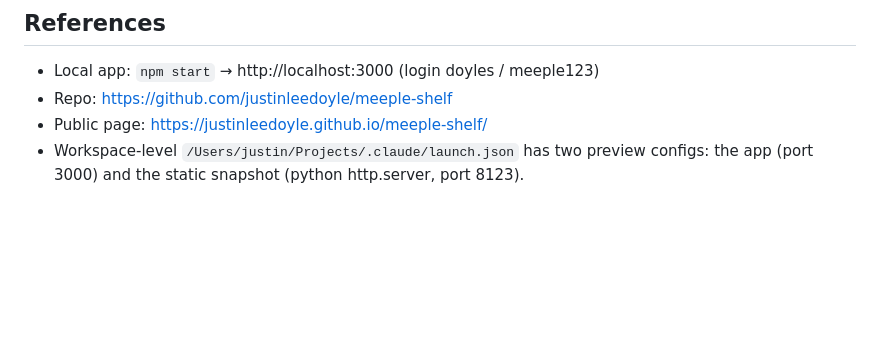
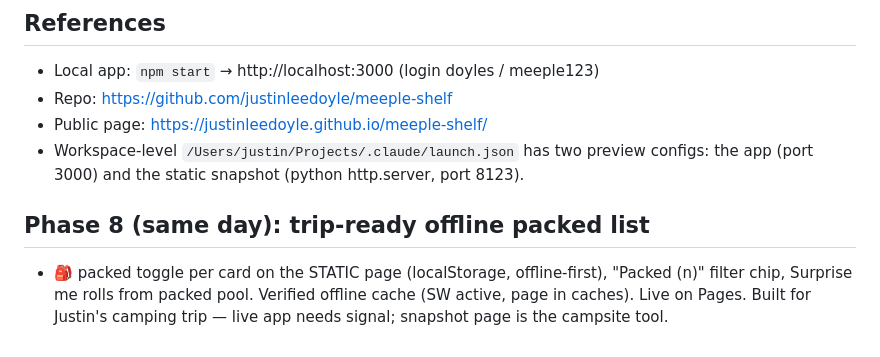
Before and after one commit to justinleedoyle/meeple-shelf, a Markdown page: .claude/sessions/2026-06-10-meeple-shelf-build.md, the part around the change. Drawn GitHub-style; blank space fills up the shorter version.

Commit message:
Session notes: packed list
Co-Authored-By: Claude Fable 5 <noreply@anthropic.com>

```diff
--- a/.claude/sessions/2026-06-10-meeple-shelf-build.md
+++ b/.claude/sessions/2026-06-10-meeple-shelf-build.md
@@ -140,3 +140,9 @@ Nothing — feature-complete as scoped.
 - Public page: https://justinleedoyle.github.io/meeple-shelf/
 - Workspace-level `/Users/justin/Projects/.claude/launch.json` has two preview configs:
   the app (port 3000) and the static snapshot (python http.server, port 8123).
+
+## Phase 8 (same day): trip-ready offline packed list
+- 🎒 packed toggle per card on the STATIC page (localStorage, offline-first),
+  "Packed (n)" filter chip, Surprise me rolls from packed pool. Verified offline
+  cache (SW active, page in caches). Live on Pages. Built for Justin's camping
+  trip — live app needs signal; snapshot page is the campsite tool.
```
